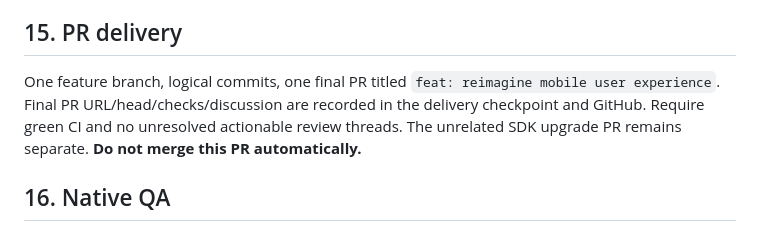
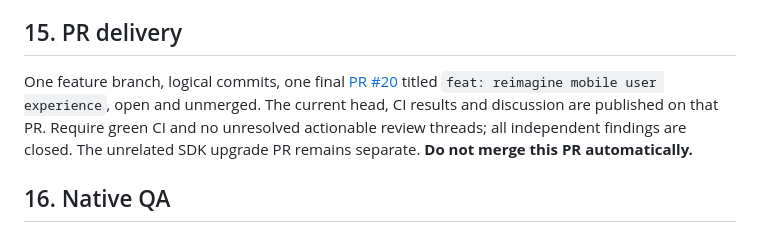
Before and after one commit to Tezzac24/ShiftShepherd, a Markdown page: docs/mobile-redesign/final-review.md, the part around the change. Drawn GitHub-style.

```diff
--- a/docs/mobile-redesign/final-review.md
+++ b/docs/mobile-redesign/final-review.md
@@ -217,10 +217,12 @@ independent finding remains.
 
 ## 15. PR delivery
 
-One feature branch, logical commits, one final PR titled
-`feat: reimagine mobile user experience`. Final PR URL/head/checks/discussion are
-recorded in the delivery checkpoint and GitHub. Require green CI and no unresolved
-actionable review threads. The unrelated SDK upgrade PR remains separate.
+One feature branch, logical commits, one final
+[PR #20](https://github.com/Tezzac24/ShiftShepherd/pull/20) titled
+`feat: reimagine mobile user experience`, open and unmerged. The current head,
+CI results and discussion are published on that PR. Require green CI and no
+unresolved actionable review threads; all independent findings are closed.
+The unrelated SDK upgrade PR remains separate.
 **Do not merge this PR automatically.**
 
 ## 16. Native QA
```
Also changed, not shown: docs/mobile-redesign/progress.md (+18 -11 lines).
